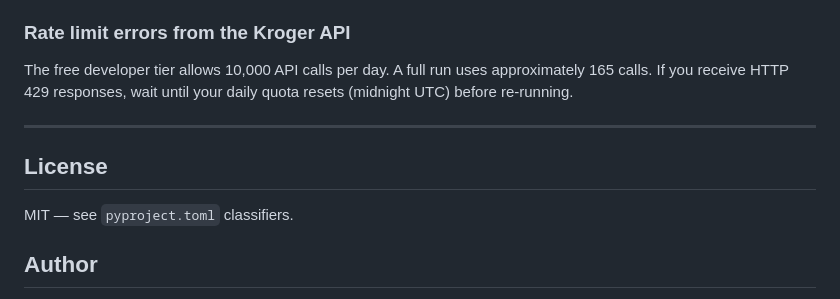
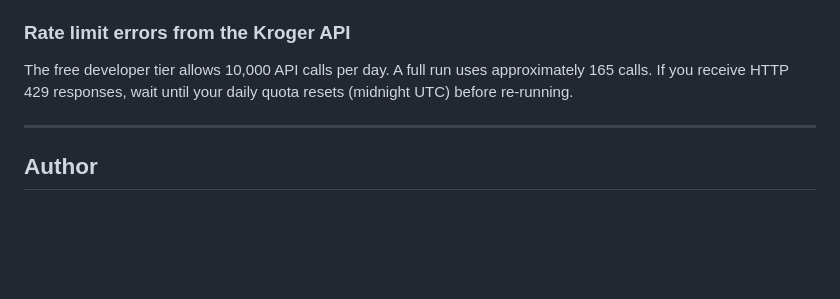
Before and after one commit to Brucelee352/Product_data_pipelining, a Markdown page: README.md, the part around one of its changes. Drawn GitHub-style; blank space fills up the shorter version.

```diff
--- a/README.md
+++ b/README.md
@@ -250,10 +252,6 @@ The free developer tier allows 10,000 API calls per day. A full run uses approxi
 
 ---
 
-## License
-
-MIT — see `pyproject.toml` classifiers.
-
 ## Author
 
 Bruce Anthony Lee — [brucelee352@gmail.com](mailto:brucelee352@gmail.com)
```
Also changed, not shown: other parts of README.md (+3 -1 lines).
